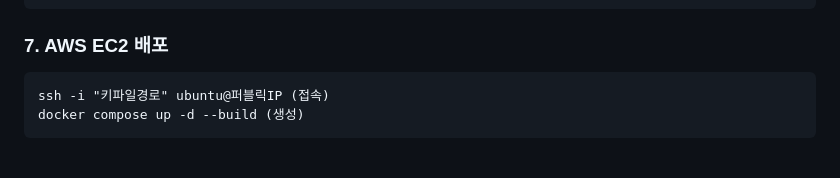
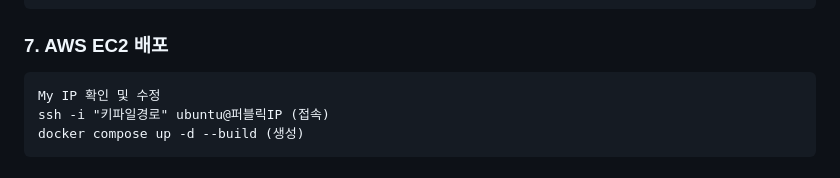
Before and after one commit to JeongGihun/Project_RoboSenseAPI, a Markdown page: README.md, the part around the change. Rendered like a GitHub page.

````diff
--- a/README.md
+++ b/README.md
@@ -78,6 +78,7 @@ locust -f test/locustfile.py --host=http://localhost (Locust)
 
 ### 7. AWS EC2 배포
 ```
+My IP 확인 및 수정
 ssh -i "키파일경로" ubuntu@퍼블릭IP (접속)
 docker compose up -d --build (생성)
 ```
````
